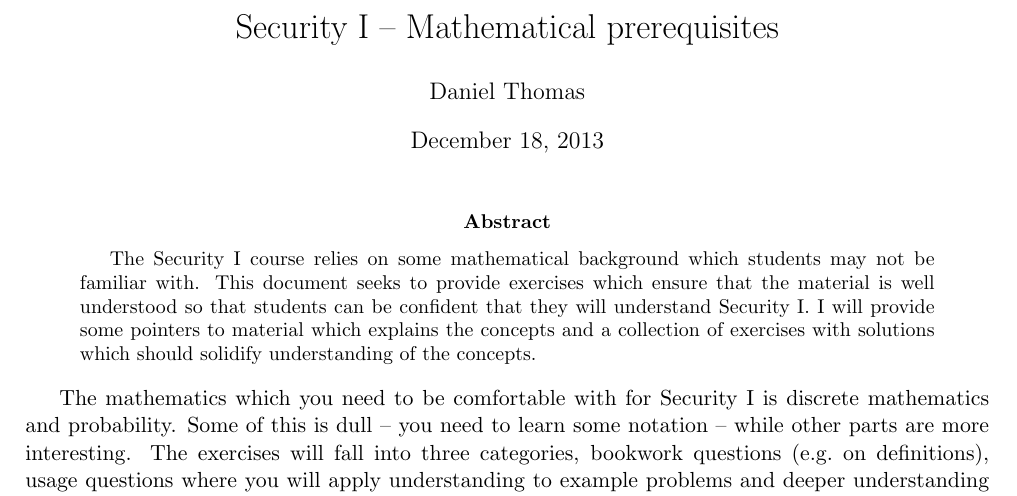
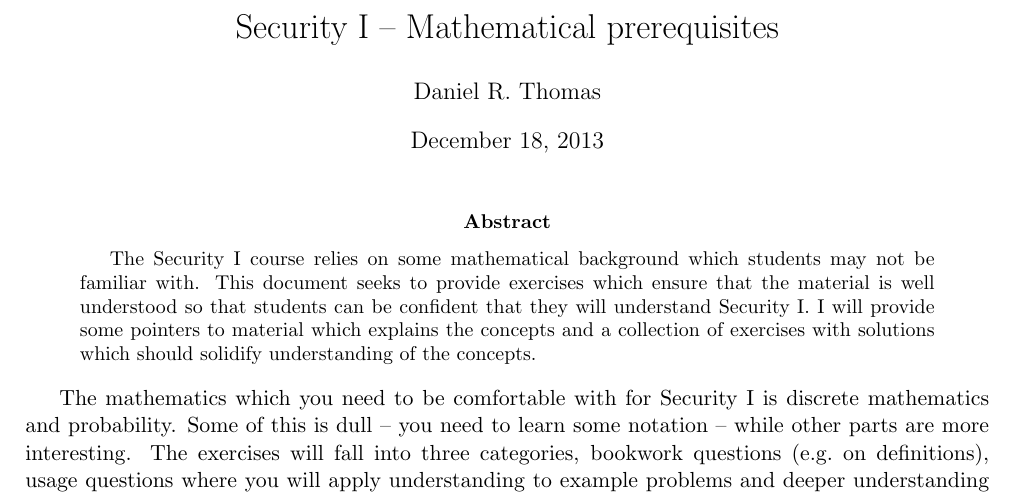
Before and after one commit to drt24/securityIprerequisite, a LaTeX paper (prerequisite.tex): part of page 1 of 5, cut so that both start at the same text. Compiled offline with pdfLaTeX.

Commit message:
Fix author name to include middle initial

```diff
--- a/prerequisite.tex
+++ b/prerequisite.tex
@@ -65,7 +65,7 @@
 \newcommand{\slidesbirthday}{66}
 \newcommand{\slidesall}{\slidesinitialmath, \slidesprobability\ and \slidesbirthday}
 
-\author{Daniel Thomas}
+\author{Daniel R.\ Thomas}
 \title{Security I -- Mathematical prerequisites}
 
 \begin{document}
```
